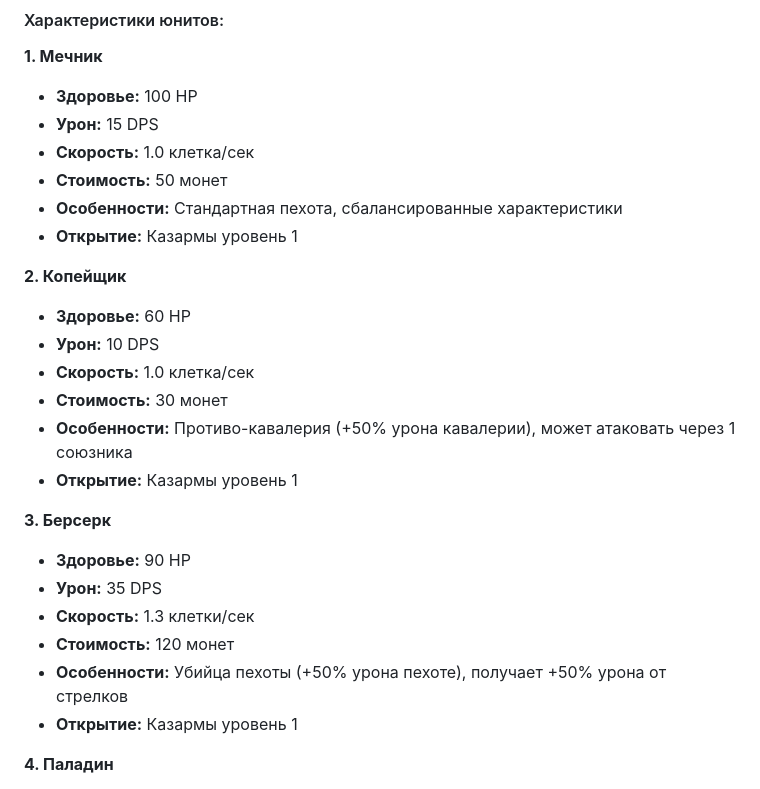
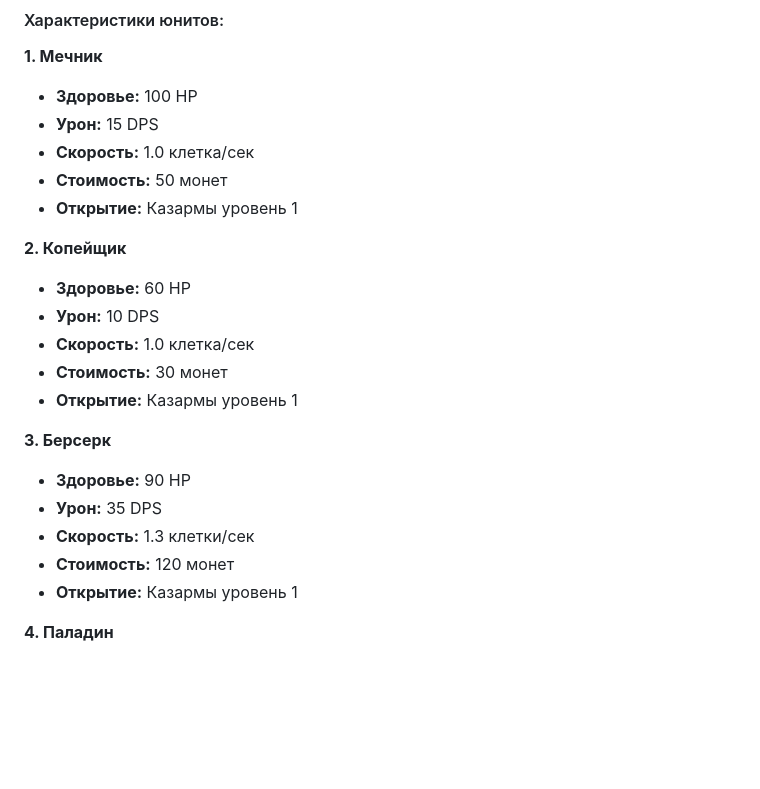
Before and after one commit to aleksandr813/strategy, a Markdown page: tz.md, the part around the change printed below. Drawn GitHub-style; blank space fills up the shorter version.

```diff
--- a/tz.md
+++ b/tz.md
@@ -362,7 +362,6 @@
 - **Урон:** 15 DPS
 - **Скорость:** 1.0 клетка/сек
 - **Стоимость:** 50 монет
-- **Особенности:** Стандартная пехота, сбалансированные характеристики
 - **Открытие:** Казармы уровень 1
 
 **2. Копейщик**
@@ -370,7 +369,6 @@
 - **Урон:** 10 DPS
 - **Скорость:** 1.0 клетка/сек
 - **Стоимость:** 30 монет
-- **Особенности:** Противо-кавалерия (+50% урона кавалерии), может атаковать через 1 союзника
 - **Открытие:** Казармы уровень 1
 
 **3. Берсерк**
@@ -378,7 +376,6 @@
 - **Урон:** 35 DPS
 - **Скорость:** 1.3 клетки/сек
 - **Стоимость:** 120 монет
-- **Особенности:** Убийца пехоты (+50% урона пехоте), получает +50% урона от стрелков
 - **Открытие:** Казармы уровень 1
 
 **4. Паладин**
```
Also changed, not shown: other parts of tz.md (+1 -17 lines).
